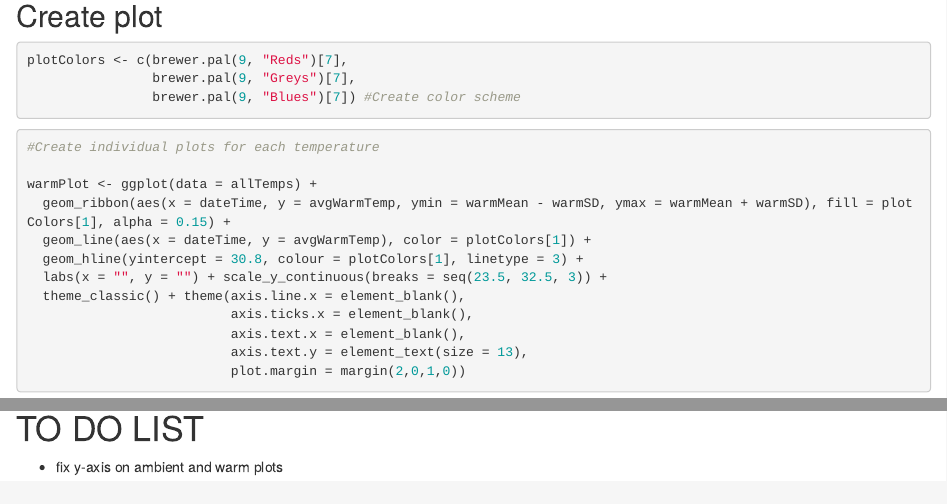
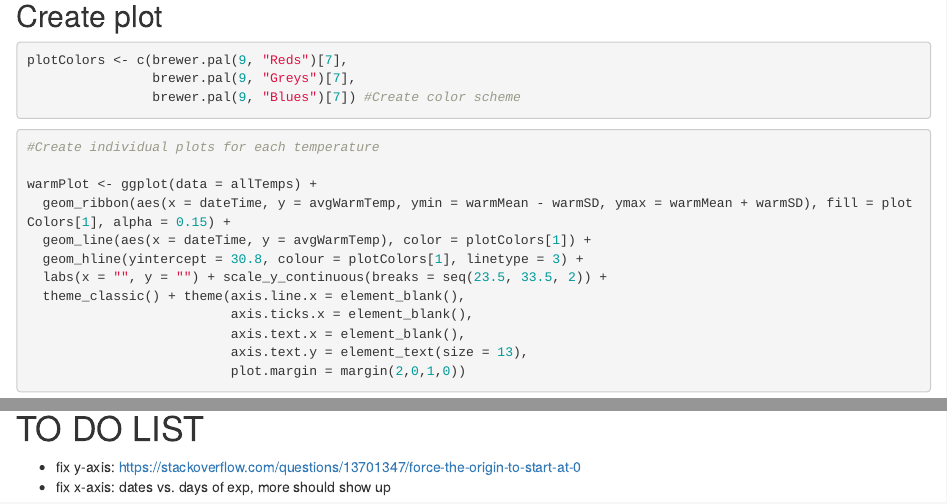
Before and after one commit to yaaminiv/green-crab-metabolomics, an R Markdown document (code/01-temp-conditions.Rmd): the page in a window 1100 px wide, from 8470 px down, and a second part further down, joined at a grey line. Rendered offline with R 4.5, knitr and Pandoc, with nearby package versions; some code elsewhere in the file could not run offline.

Commit message:
fixed warm y axis

```diff
--- a/code/01-temp-conditions.Rmd
+++ b/code/01-temp-conditions.Rmd
@@ -235,7 +235,7 @@
   geom_ribbon(aes(x = dateTime, y = avgWarmTemp, ymin = warmMean - warmSD, ymax = warmMean + warmSD), fill = plotColors[1], alpha = 0.15) +
   geom_line(aes(x = dateTime, y = avgWarmTemp), color = plotColors[1]) +
   geom_hline(yintercept = 30.8, colour = plotColors[1], linetype = 3) +
-  labs(x = "", y = "") + scale_y_continuous(breaks = seq(23.5, 32.5, 3)) +
+  labs(x = "", y = "") + scale_y_continuous(breaks = seq(23.5, 33.5, 2)) +
   theme_classic() + theme(axis.line.x = element_blank(),
                           axis.ticks.x = element_blank(),
                           axis.text.x = element_blank(),
@@ -271,4 +271,5 @@
 
 # TO DO LIST
 
-- fix y-axis on ambient and warm plots
+- fix y-axis: https://stackoverflow.com/questions/13701347/force-the-origin-to-start-at-0
+- fix x-axis: dates vs. days of exp, more should show up
```
Also changed, not shown: output/01-temp-conditions/exp-temp.pdf.
